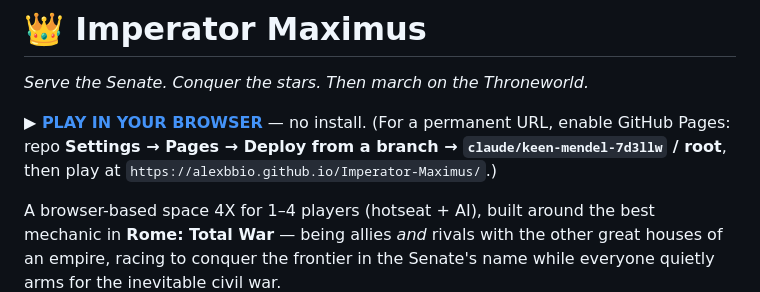
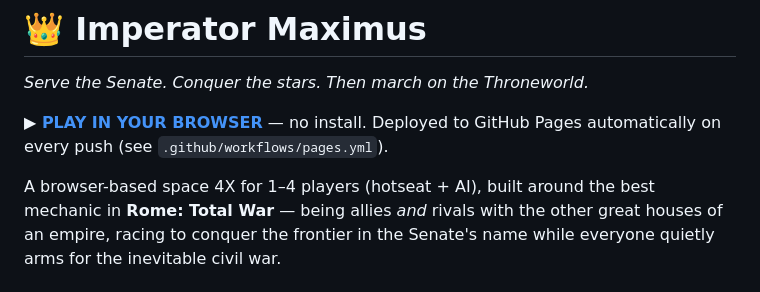
Before and after one commit to AlexBBIO/Imperator-Maximus, a Markdown page: README.md, the part around the change. Drawn GitHub-style.

Commit message:
README: GitHub Pages is now the play link
https://claude.ai/code/session_01YKbYmRvpc2JuDcUxG38Kg8

```diff
--- a/README.md
+++ b/README.md
@@ -2,7 +2,7 @@
 
 *Serve the Senate. Conquer the stars. Then march on the Throneworld.*
 
-**▶ [PLAY IN YOUR BROWSER](https://raw.githack.com/AlexBBIO/Imperator-Maximus/claude/keen-mendel-7d3llw/index.html)** — no install. (For a permanent URL, enable GitHub Pages: repo **Settings → Pages → Deploy from a branch → `claude/keen-mendel-7d3llw` / root**, then play at `https://alexbbio.github.io/Imperator-Maximus/`.)
+**▶ [PLAY IN YOUR BROWSER](https://alexbbio.github.io/Imperator-Maximus/)** — no install. Deployed to GitHub Pages automatically on every push (see `.github/workflows/pages.yml`).
 
 A browser-based space 4X for 1–4 players (hotseat + AI), built around the
 best mechanic in **Rome: Total War** — being allies *and* rivals with the
```
